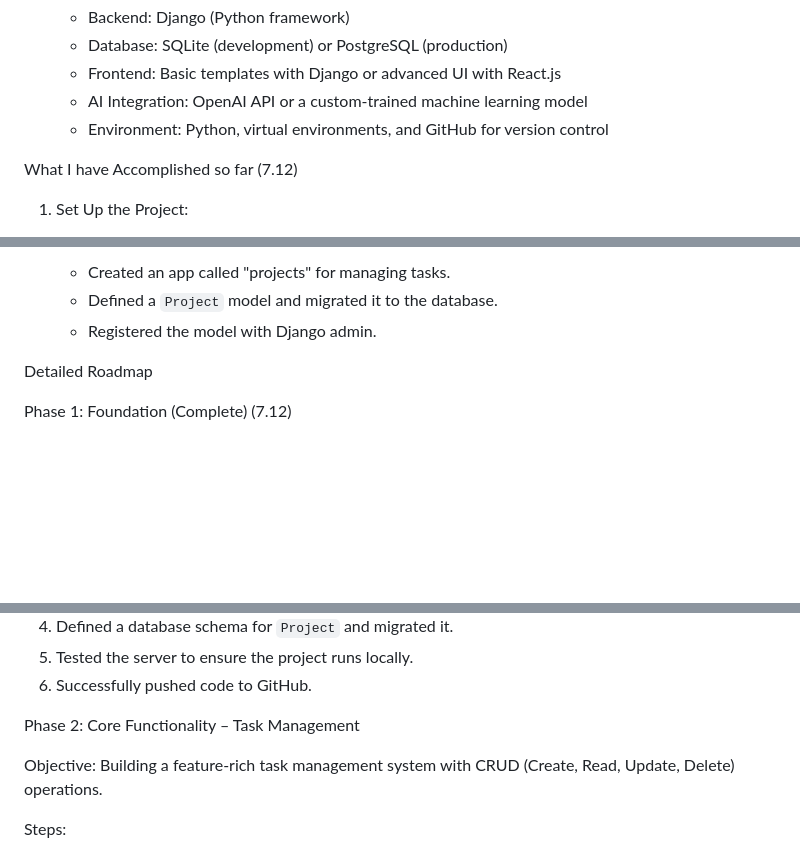
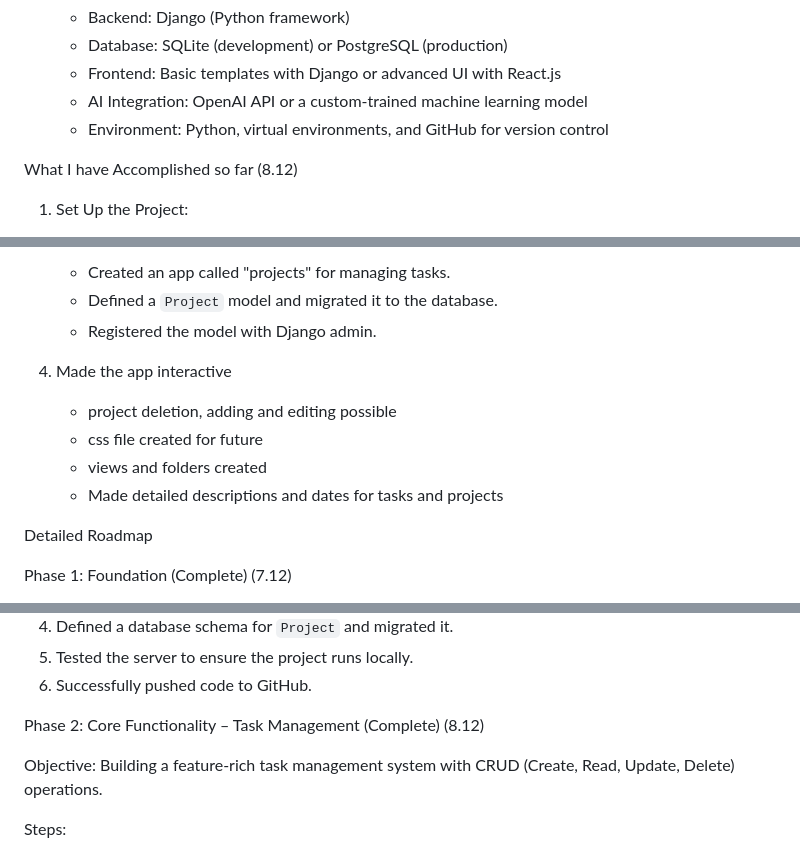
Before and after one commit to TeemuIljin/AI-Assistant, a Markdown page: README.md, 3 parts joined by grey strips. Rendered like a GitHub page; blank space fills up the shorter version.

Commit message:
Updated README.md
Made good progress on the task

```diff
--- a/README.md
+++ b/README.md
@@ -20,7 +20,7 @@ High-Level Overview of the AI Assistant Project
    - Environment: Python, virtual environments, and GitHub for version control
 
 
-What I have Accomplished so far (7.12)
+What I have Accomplished so far (8.12)
 
 1. Set Up the Project:
    - Installed Python, Django, and created a virtual environment.
@@ -36,6 +36,12 @@ What I have Accomplished so far (7.12)
    - Created an app called "projects" for managing tasks.
    - Defined a `Project` model and migrated it to the database.
    - Registered the model with Django admin.
+
+4. Made the app interactive
+   - project deletion, adding and editing possible
+   - css file created for future
+   - views and folders created
+   - Made detailed descriptions and dates for tasks and projects
 
 Detailed Roadmap
 
@@ -57,7 +63,7 @@ Steps Completed:
 
 
 
-Phase 2: Core Functionality – Task Management
+Phase 2: Core Functionality – Task Management (Complete) (8.12)
 
 Objective:
 Building a feature-rich task management system with CRUD (Create, Read, Update, Delete) operations.
```
